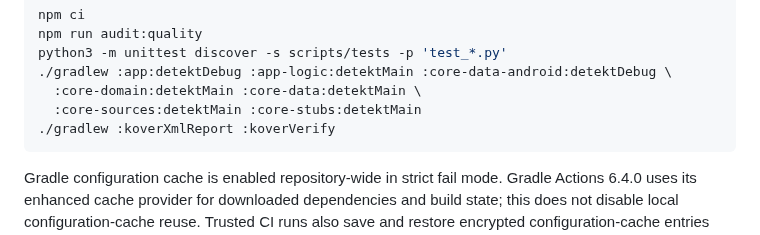
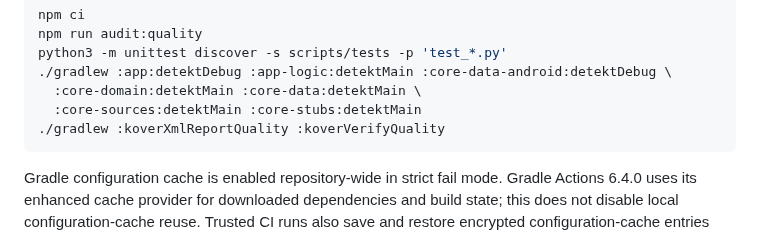
Before and after one commit to Axl47/Theoria-Codex, a Markdown page: .docs/DEVELOPMENT.md, the part around the change. GitHub-like rendering.

Commit message:
docs(dev): point the coverage command at the quality variant (C5)

````diff
--- a/.docs/DEVELOPMENT.md
+++ b/.docs/DEVELOPMENT.md
@@ -160,7 +160,7 @@ python3 -m unittest discover -s scripts/tests -p 'test_*.py'
 ./gradlew :app:detektDebug :app-logic:detektMain :core-data-android:detektDebug \
   :core-domain:detektMain :core-data:detektMain \
   :core-sources:detektMain :core-stubs:detektMain
-./gradlew :koverXmlReport :koverVerify
+./gradlew :koverXmlReportQuality :koverVerifyQuality
 ```
 
 Gradle configuration cache is enabled repository-wide in strict fail mode. Gradle Actions 6.4.0 uses its enhanced cache provider for downloaded dependencies and build state; this does not disable local configuration-cache reuse. Trusted CI runs also save and restore encrypted configuration-cache entries using the repository’s `GRADLE_ENCRYPTION_KEY` secret. Fork and Dependabot PRs without that secret still run every check and use local configuration-cache reuse; they skip encrypted transfer. CI creates an isolated
````
